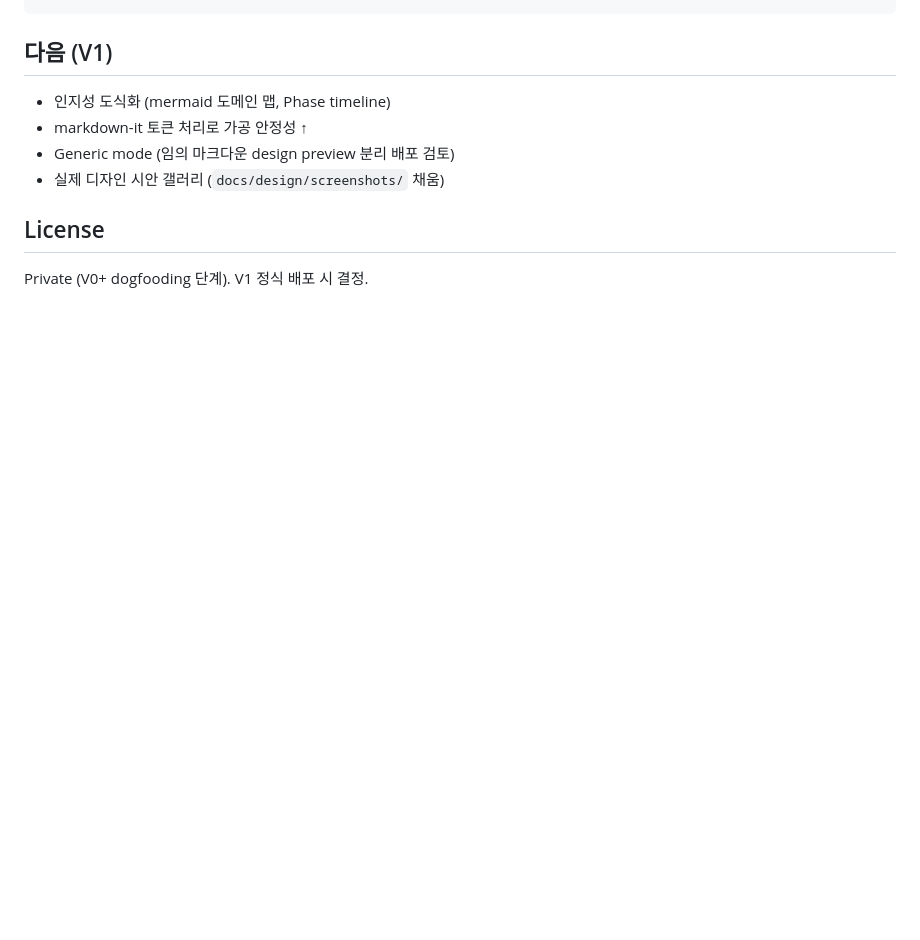
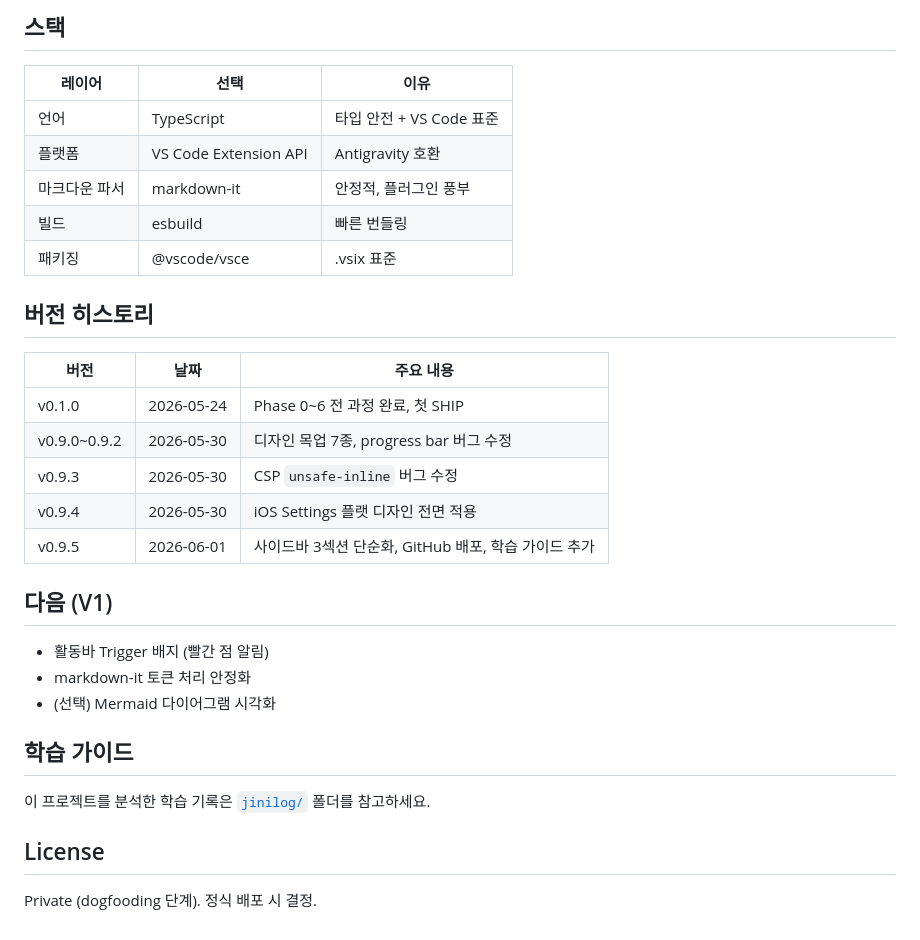
Before and after one commit to artistjini/Service-Planning-automation, a Markdown page: README.md, the part around one of its changes. Rendered like a GitHub page; blank space fills up the shorter version.

````diff
--- a/README.md
+++ b/README.md
@@ -67,10 +83,35 @@ src/
 ```
 
+## 스택
+
+| 레이어 | 선택 | 이유 |
+|---|---|---|
+| 언어 | TypeScript | 타입 안전 + VS Code 표준 |
+| 플랫폼 | VS Code Extension API | Antigravity 호환 |
+| 마크다운 파서 | markdown-it | 안정적, 플러그인 풍부 |
+| 빌드 | esbuild | 빠른 번들링 |
+| 패키징 | @vscode/vsce | .vsix 표준 |
+
+## 버전 히스토리
+
+| 버전 | 날짜 | 주요 내용 |
+|---|---|---|
+| v0.1.0 | 2026-05-24 | Phase 0~6 전 과정 완료, 첫 SHIP |
+| v0.9.0~0.9.2 | 2026-05-30 | 디자인 목업 7종, progress bar 버그 수정 |
+| v0.9.3 | 2026-05-30 | CSP `unsafe-inline` 버그 수정 |
+| v0.9.4 | 2026-05-30 | iOS Settings 플랫 디자인 전면 적용 |
+| v0.9.5 | 2026-06-01 | 사이드바 3섹션 단순화, GitHub 배포, 학습 가이드 추가 |
+
 ## 다음 (V1)
-- 인지성 도식화 (mermaid 도메인 맵, Phase timeline)
-- markdown-it 토큰 처리로 가공 안정성 ↑
-- Generic mode (임의 마크다운 design preview 분리 배포 검토)
-- 실제 디자인 시안 갤러리 (`docs/design/screenshots/` 채움)
+
+- 활동바 Trigger 배지 (빨간 점 알림)
+- markdown-it 토큰 처리 안정화
+- (선택) Mermaid 다이어그램 시각화
+
+## 학습 가이드
+
+이 프로젝트를 분석한 학습 기록은 [`jinilog/`](./jinilog/) 폴더를 참고하세요.
 
 ## License
-Private (V0+ dogfooding 단계). V1 정식 배포 시 결정.
+
+Private (dogfooding 단계). 정식 배포 시 결정.
````
Also changed, not shown: other parts of README.md (+57 -41 lines).
